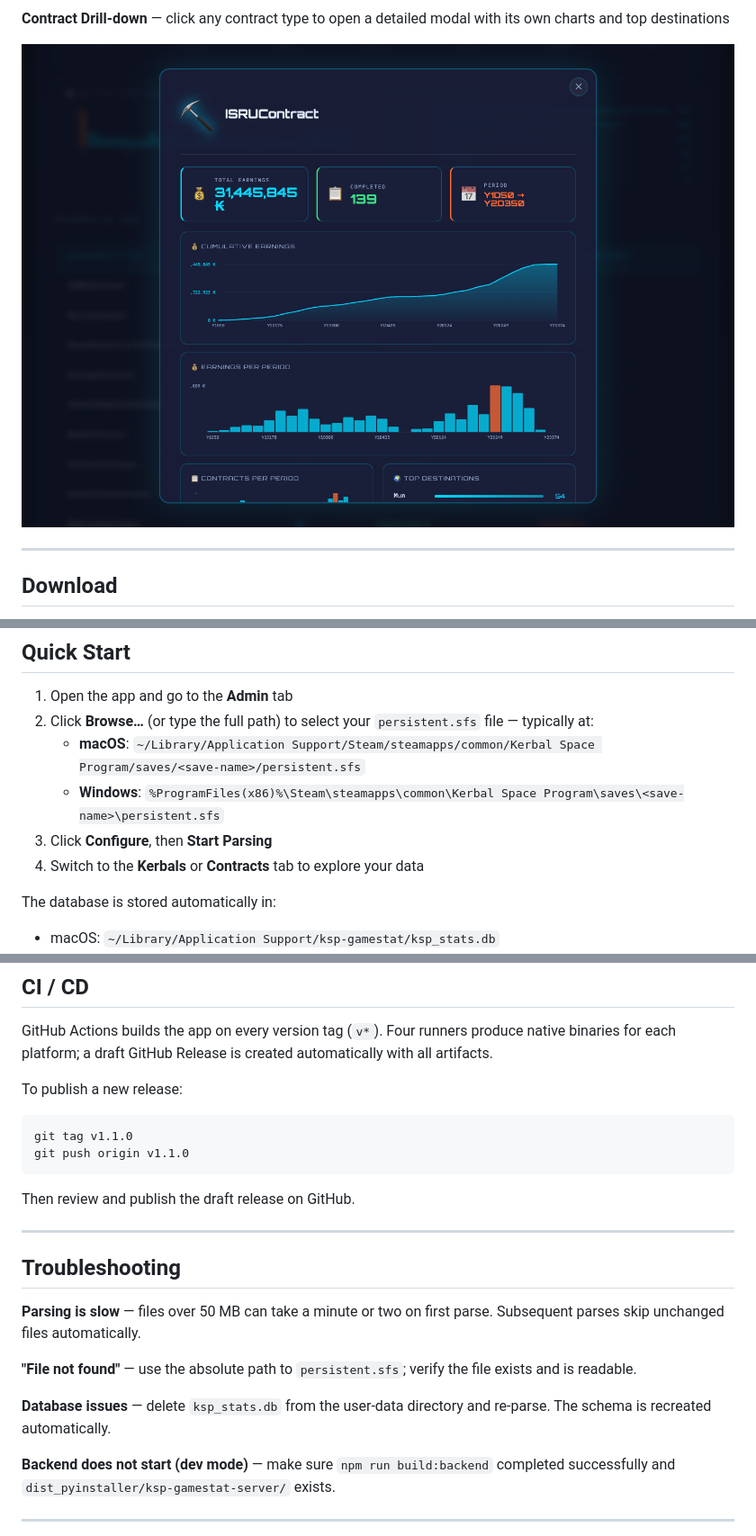
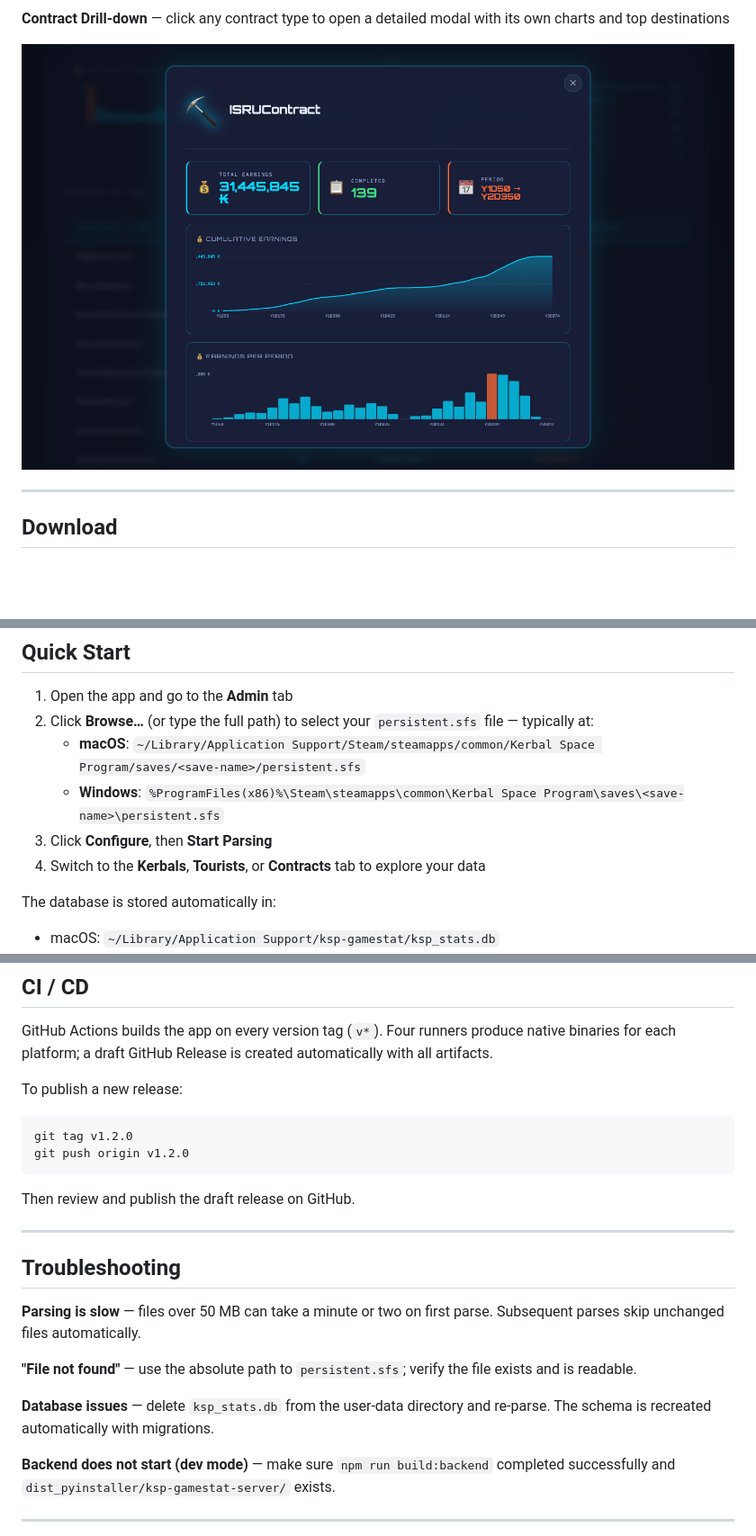
Before and after one commit to pinolallo/ksp-gamestat, a Markdown page: README.md, 3 parts joined by grey strips. Shown at 90% size. Rendered like a GitHub page; pictures changed too: screenshots/contract-detail.png; blank space fills up the shorter version.

````diff
--- a/README.md
+++ b/README.md
@@ -77,7 +86,7 @@ chmod +x KSP-GameStats-*.AppImage
    - **macOS**: `~/Library/Application Support/Steam/steamapps/common/Kerbal Space Program/saves/<save-name>/persistent.sfs`
    - **Windows**: `%ProgramFiles(x86)%\Steam\steamapps\common\Kerbal Space Program\saves\<save-name>\persistent.sfs`
 3. Click **Configure**, then **Start Parsing**
-4. Switch to the **Kerbals** or **Contracts** tab to explore your data
+4. Switch to the **Kerbals**, **Tourists**, or **Contracts** tab to explore your data
 
 The database is stored automatically in:
 - macOS: `~/Library/Application Support/ksp-gamestat/ksp_stats.db`
@@ -179,8 +189,8 @@ GitHub Actions builds the app on every version tag (`v*`). Four runners produce
 To publish a new release:
 
 ```bash
-git tag v1.1.0
-git push origin v1.1.0
+git tag v1.2.0
+git push origin v1.2.0
 ```
 
 Then review and publish the draft release on GitHub.
@@ -193,7 +203,7 @@ Then review and publish the draft release on GitHub.
 
 **"File not found"** — use the absolute path to `persistent.sfs`; verify the file exists and is readable.
 
-**Database issues** — delete `ksp_stats.db` from the user-data directory and re-parse. The schema is recreated automatically.
+**Database issues** — delete `ksp_stats.db` from the user-data directory and re-parse. The schema is recreated automatically with migrations.
 
 **Backend does not start (dev mode)** — make sure `npm run build:backend` completed successfully and `dist_pyinstaller/ksp-gamestat-server/` exists.
 
````
Also changed, not shown: other parts of README.md (+13 -3 lines), screenshots/contracts.png, screenshots/kerbal-detail.png, screenshots/kerbals.png, screenshots/tourists-flying.png (added), screenshots/tourists-returned.png (added), 4 other files.
